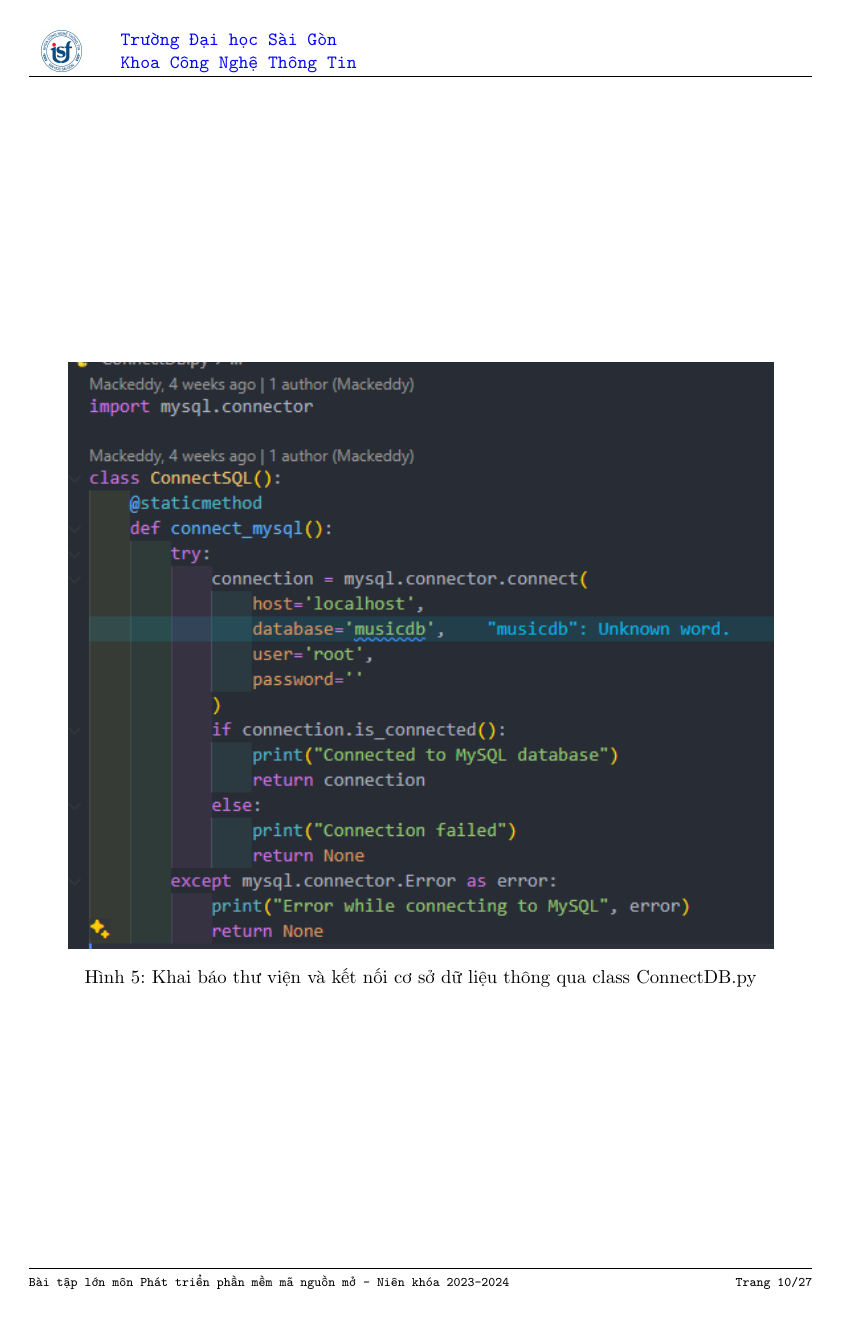
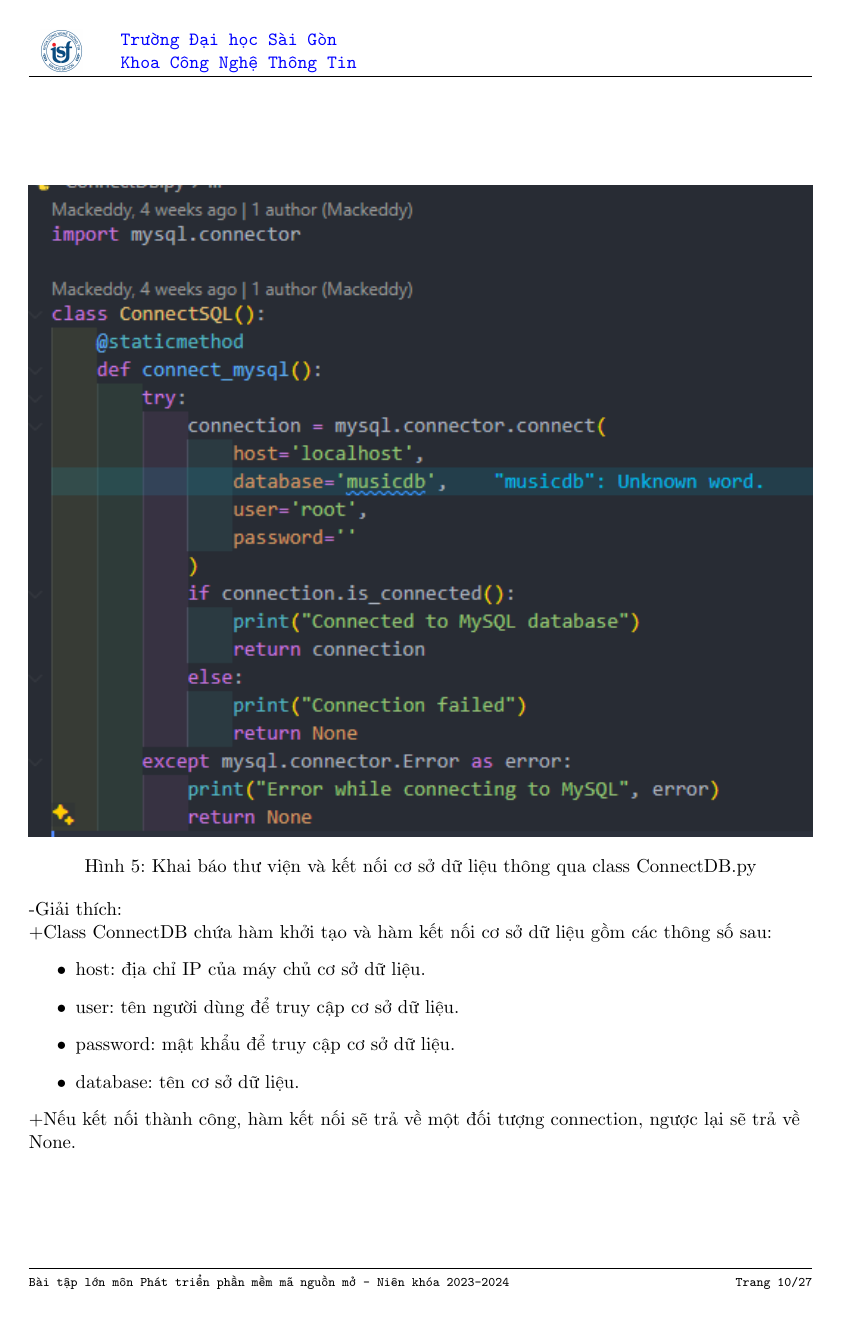
Before and after one commit to Aleveer/Python-Report, a LaTeX document (report.tex): page 11 of 28. Compiled offline with pdfLaTeX.

Commit message:
Refactor ConnectDB class to improve database connection handling

```diff
--- a/report.tex
+++ b/report.tex
@@ -497,9 +497,23 @@ Chính vì vậy, chúng em đã chọn đề tài "Phát triển ứng dụng n
 
 	\begin{figure}
 		\centering
-		\includegraphics[width=0.9\textwidth]{Hình7-ConnectDB.png}
+		\includegraphics[width=\textwidth]{Hình7-ConnectDB.png}
 		\caption{Khai báo thư viện và kết nối cơ sở dữ liệu thông qua class ConnectDB.py}
+		\begin{flushleft}
+			-Giải thích:
+
+			+Class ConnectDB chứa hàm khởi tạo và hàm kết nối cơ sở dữ liệu gồm các thông số sau:
+			\begin{itemize}
+				\item host: địa chỉ IP của máy chủ cơ sở dữ liệu.
+				\item user: tên người dùng để truy cập cơ sở dữ liệu.
+				\item password: mật khẩu để truy cập cơ sở dữ liệu.
+				\item database: tên cơ sở dữ liệu.
+			\end{itemize}
+
+			+Nếu kết nối thành công, hàm kết nối sẽ trả về một đối tượng connection, ngược lại sẽ trả về None.
+		\end{flushleft}
 	\end{figure}
+
 \end{flushleft}
 \clearpage
 \newpage
```
Also changed, not shown: report.pdf, 3 other files.
